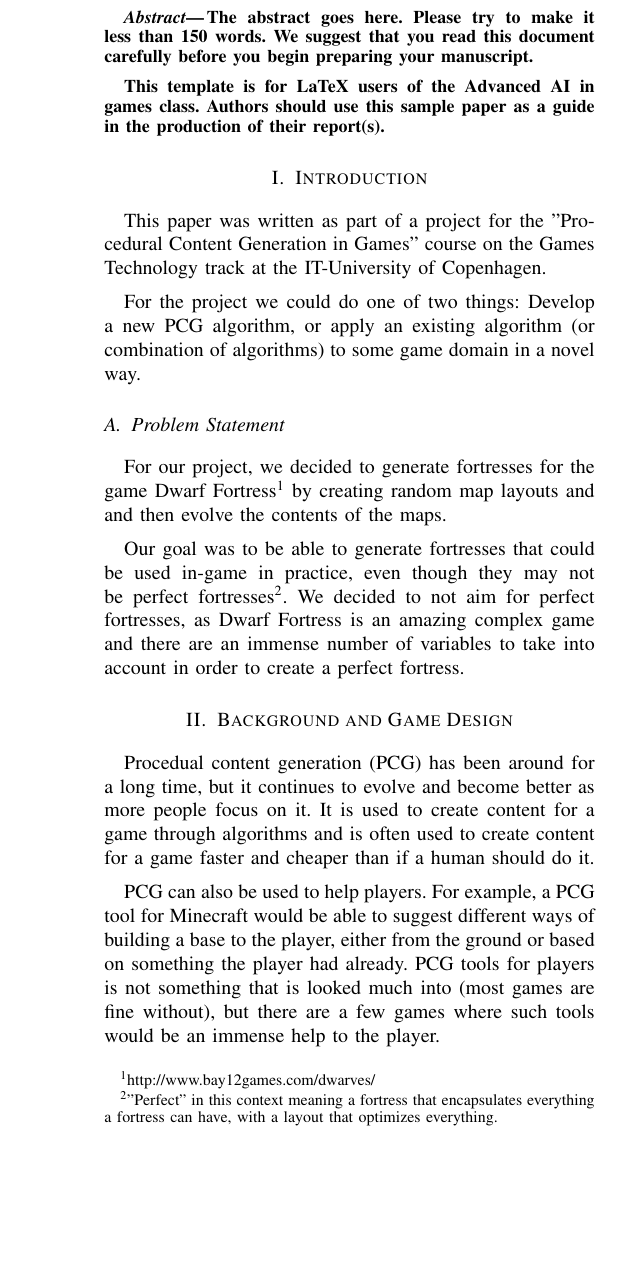
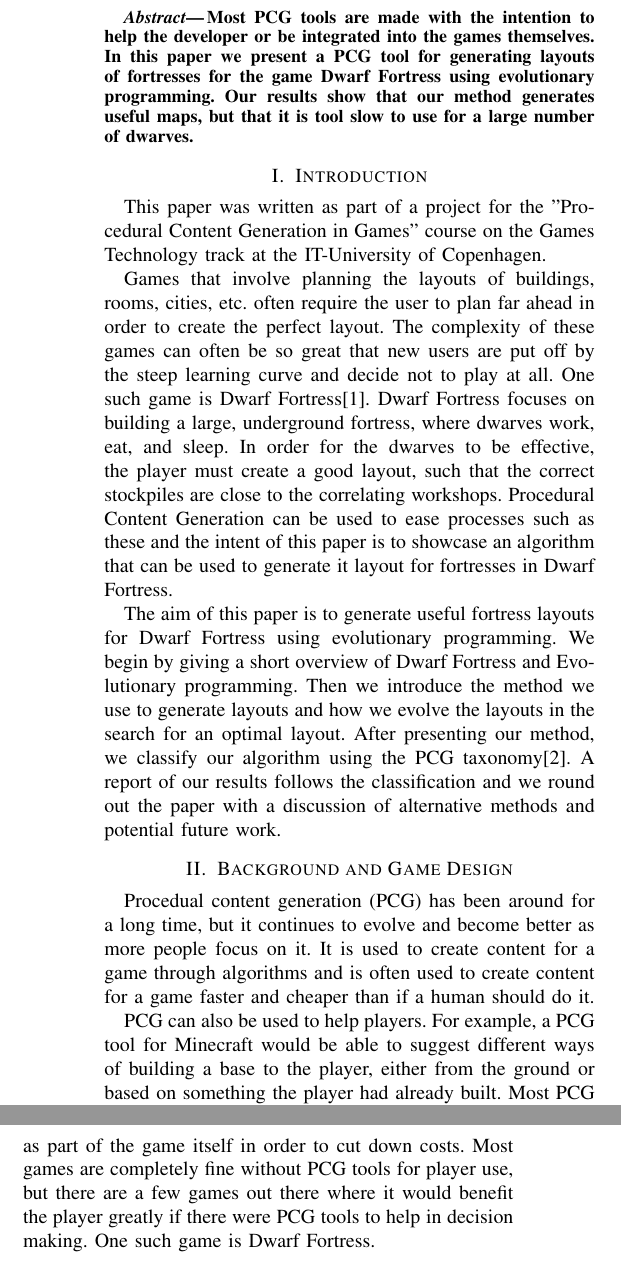
Before and after one commit to jcgr/MPCG-DFFortressGenerator, a LaTeX paper (Report/PCGReport.tex, which reads Report/Sections/00_Abstract.tex, Report/Sections/01_Introduction.tex, Report/Sections/02_Background.tex): part of one column of page 1 of 6 before the commit and two parts of the columns of page 1 of 6 after it, the two joined at a grey line, cut at the place of the change, the shorter picture padded with empty space. Compiled offline with pdfLaTeX.

Commit message:
wrote intro and abstract

```diff
--- a/Report/PCGReport.tex
+++ b/Report/PCGReport.tex
@@ -21,7 +21,7 @@
 \topmargin -6mm
 \columnsep 5mm
 
-\setlength{\parskip}{0.5em}
+%\setlength{\parskip}{0.5em}
 
 \newcommand{\insertPicture}[3]{
 \begin{figure}[ht]
--- a/Report/Sections/00_Abstract.tex
+++ b/Report/Sections/00_Abstract.tex
@@ -1,9 +1,3 @@
 \begin{abstract}
-The abstract goes here.  Please try to make it less than 150 words.
-We suggest that you read this document carefully before you begin
-preparing your manuscript.
-
-This template is for LaTeX users of the Advanced AI in games class.
-Authors should use this sample paper as a guide in the production of
-their report(s).
+Most PCG tools are made with the intention to help the developer or be integrated into the games themselves. In this paper we present a PCG tool for generating layouts of fortresses for the game Dwarf Fortress using evolutionary programming. Our results show that our method generates useful maps, but that it is tool slow to use for a large number of dwarves.
 \end{abstract}
--- a/Report/Sections/01_Introduction.tex
+++ b/Report/Sections/01_Introduction.tex
@@ -1,17 +1,7 @@
 \section{Introduction}
 \label{01}
-
 This paper was written as part of a project for the "Procedural Content Generation in Games" course on the Games Technology track at the IT-University of Copenhagen.
 
-For the project we could do  one of two things: Develop a new PCG algorithm, or apply an existing algorithm (or combination of algorithms) to some game domain in a novel way.
+Games that involve planning the layouts of buildings, rooms, cities, etc. often require the user to plan far ahead in order to create the perfect layout. The complexity of these games can often be so great that new users are put off by the steep learning curve and decide not to play at all. One such game is Dwarf Fortress\cite{DwarfFortress}. Dwarf Fortress focuses on building a large, underground fortress, where dwarves work, eat, and sleep. In order for the dwarves to be effective, the player must create a good layout, such that the correct stockpiles are close to the correlating workshops. Procedural Content Generation can be used to ease processes such as these and the intent of this paper is to showcase an algorithm that can be used to generate it layout for fortresses in Dwarf Fortress.
 
-\subsection{Problem Statement}
-\label{01_01}
-
-For our project, we decided to generate fortresses for the game Dwarf Fortress\footnote{http://www.bay12games.com/dwarves/} by creating random map layouts and and then evolve the contents of the maps.
-
-Our goal was to be able to generate fortresses that could be used in-game in practice, even though they may not be perfect fortresses\footnote{"Perfect" in this context meaning a fortress that encapsulates everything a fortress can have, with a layout that optimizes everything.}. We decided to not aim for perfect fortresses, as Dwarf Fortress is an amazing complex game and there are an immense number of variables to take into account in order to create a perfect fortress.
-
-%What problem are you trying to solve? Why is this important? How does this problem make some sort of game better?
-
-%Dwarf Fortress is complex and we want to help the user figure out a good layout for their fortress.
+The aim of this paper is to generate useful fortress layouts for Dwarf Fortress using evolutionary programming. We begin by giving a short overview of Dwarf Fortress and Evolutionary programming. Then we introduce the method we use to generate layouts and how we evolve the layouts in the search for an optimal layout. After presenting our method, we classify our algorithm using the PCG taxonomy\cite{togelius2010search}. A report of our results follows the classification and we round out the paper with a discussion of alternative methods and potential future work.
--- a/Report/Sections/02_Background.tex
+++ b/Report/Sections/02_Background.tex
@@ -3,7 +3,7 @@
 
 Procedual content generation (PCG) has been around for a long time, but it continues to evolve and become better as more people focus on it. It is used to create content for a game through algorithms and is often used to create content for a game faster and cheaper than if a human should do it.
 
-PCG can also be used to help players. For example, a PCG tool for Minecraft would be able to suggest different ways of building a base to the player, either from the ground or based on something the player had already. PCG tools for players is not something that is looked much into (most games are fine without), but there are a few games where such tools would be an immense help to the player.
+PCG can also be used to help players. For example, a PCG tool for Minecraft would be able to suggest different ways of building a base to the player, either from the ground or based on something the player had already built. Most PCG tools are made for developers to use in an offline context or as part of the game itself in order to cut down costs. Most games are completely fine without PCG tools for player use, but there are a few games out there where it would benefit the player greatly if there were PCG tools to help in decision making. One such game is Dwarf Fortress.
 
 \subsection{Dwarf Fortress}
 \label{02_DF}
```
Also changed, not shown: Report/TODO.txt (+0 -5 lines), Report/PCGReport.pdf.
